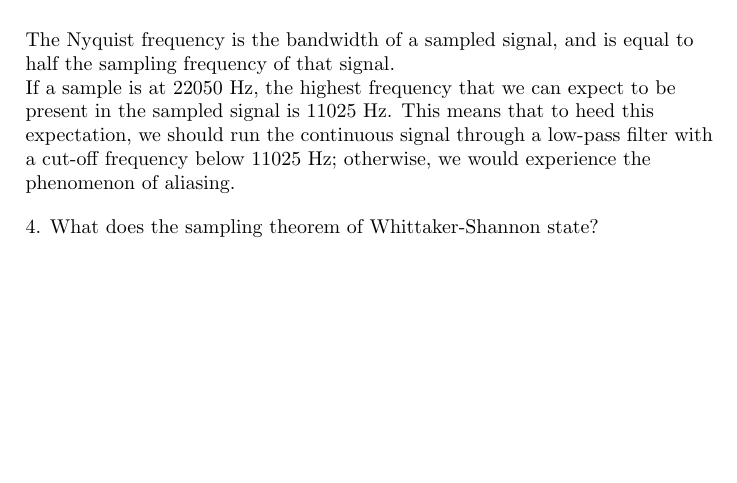
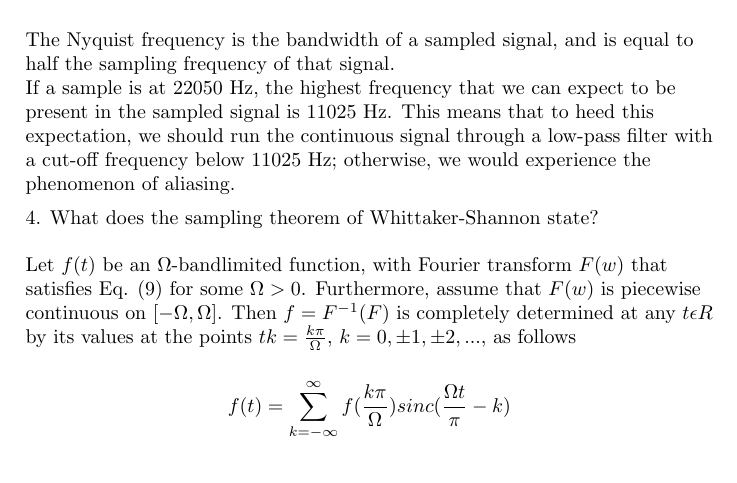
Before and after one commit to UkiMiawz/introduction-computer-graphic, a LaTeX problem sheet (exercise-9/Theoritical-9.tex): part of the page, cut so that both start at the same text. Compiled offline with pdfLaTeX.

Commit message:
Finish number 4

```diff
--- a/exercise-9/Theoritical-9.tex
+++ b/exercise-9/Theoritical-9.tex
@@ -43,6 +43,11 @@ If a sample is at 22050 Hz, the highest frequency that we can expect to be prese
 
 \begin{flushleft}
 4. What does the sampling theorem of Whittaker-Shannon state?  \\[1\baselineskip]
+Let $f(t)$ be an $\Omega$-bandlimited function, with Fourier transform $F(w)$ that satisfies Eq. $(9)$ for some $\Omega > 0$. Furthermore, assume that $F(w)$ is piecewise continuous on $[-\Omega, \Omega]$. Then $f = F^{-1}(F)$ is completely determined at any $t \epsilon R$ by its values at the points $tk = \frac{k\pi}{\Omega} $, $k = 0, \pm1, \pm2, ... $, as follows
+
+\begin{gather*}
+f(t) = \displaystyle\sum_{k=-\infty}^{\infty} f (\frac{k\pi}{\Omega}) sinc ( \frac{\Omega t}{\pi} - k )
+\end{gather*}
 
 \end{flushleft}
 
```
Also changed, not shown: exercise-9/Theoritical-9.pdf.
